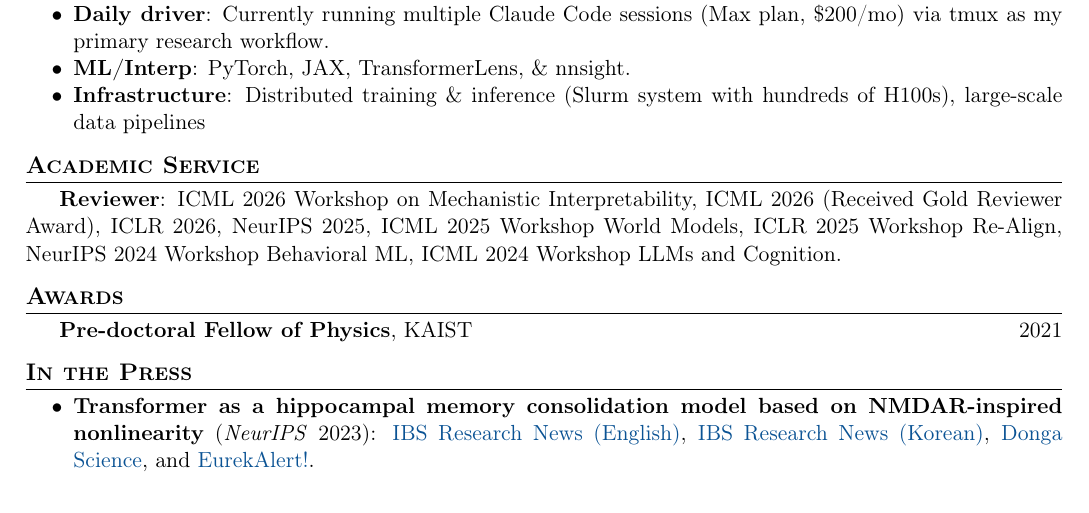
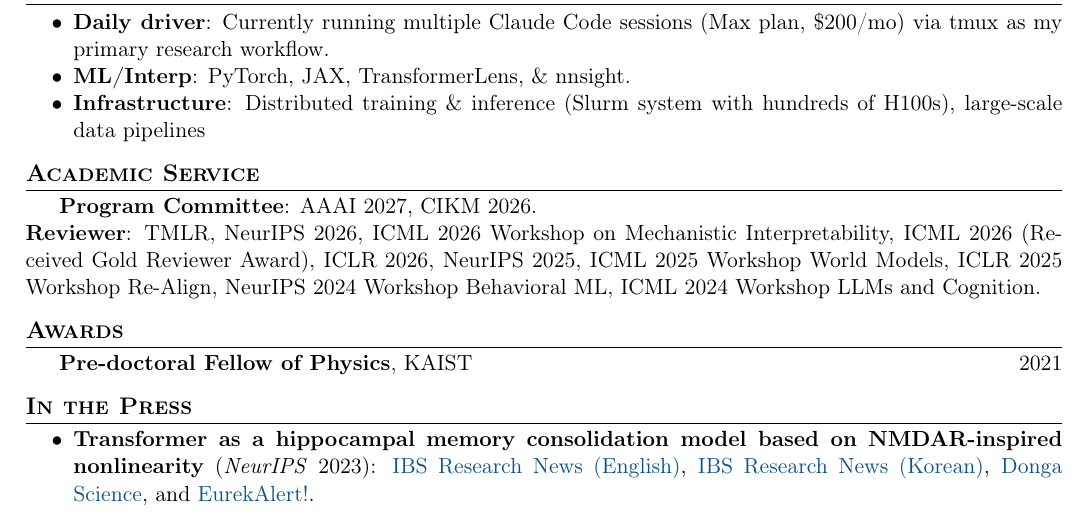
Before and after one commit to kdkyum/kdkyum.github.io, a LaTeX CV (assets/pdf/CV_DKK.tex): part of page 3 of 3, cut so that both start at the same text. Compiled offline with pdfLaTeX.

Commit message:
docs(cv): add 2026-2027 academic service roles
Add AAAI 2027 and CIKM 2026 Program Committee service, plus TMLR and
NeurIPS 2026 reviewing. Separate Program Committee and Reviewer roles for
clarity and rebuild the three-page PDF.

Co-Authored-By: Claude <noreply@anthropic.com>

```diff
--- a/assets/pdf/CV_DKK.tex
+++ b/assets/pdf/CV_DKK.tex
@@ -266,9 +266,10 @@ large-scale data pipelines
 
 % === REVIEWING ===
 \section{Academic Service}
-\textbf{Reviewer}: ICML 2026 Workshop on Mechanistic Interpretability, ICML 2026 (Received Gold Reviewer Award), ICLR 2026,
-NeurIPS 2025, ICML 2025 Workshop World Models, ICLR 2025 Workshop Re-Align, NeurIPS 2024 Workshop Behavioral ML, ICML
-2024 Workshop LLMs and Cognition.
+\textbf{Program Committee}: AAAI 2027, CIKM 2026. \\
+\textbf{Reviewer}: TMLR, NeurIPS 2026, ICML 2026 Workshop on Mechanistic Interpretability,
+ICML 2026 (Received Gold Reviewer Award), ICLR 2026, NeurIPS 2025, ICML 2025 Workshop World Models,
+ICLR 2025 Workshop Re-Align, NeurIPS 2024 Workshop Behavioral ML, ICML 2024 Workshop LLMs and Cognition.
 
 % === AWARDS ===
 \section{Awards}
```
Also changed, not shown: assets/pdf/CV_DKK.pdf.
